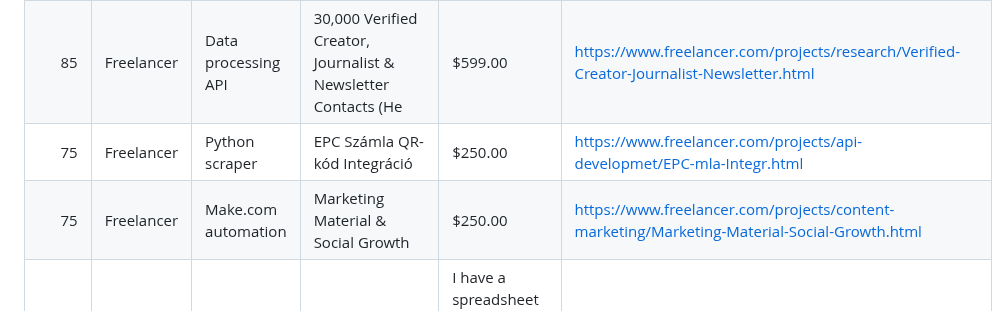
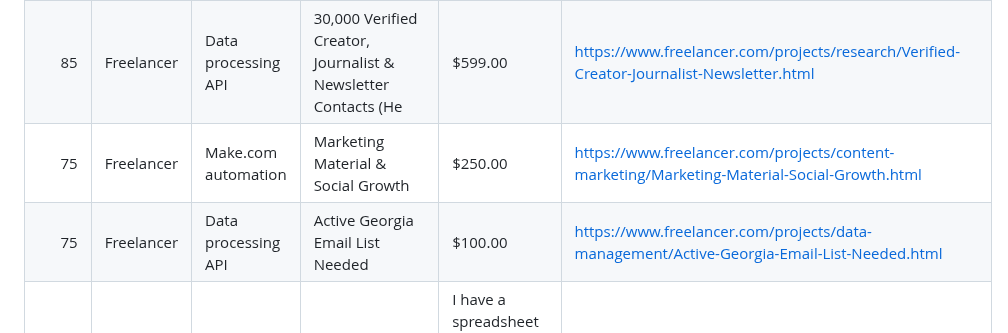
Before and after one commit to kaji-hemopo/telemetry, a Markdown page: agents/makoto/arbitrage_intel.md, the part around one of its changes. Rendered like a GitHub page.

Commit message:
makoto beat 517 2026-04-28 05:25 JST

```diff
--- a/agents/makoto/arbitrage_intel.md
+++ b/agents/makoto/arbitrage_intel.md
@@ -58,8 +58,8 @@ Generated: 2026-04-28 04:23 JST
 | 85 | Freelancer | Python scraper | Internal RAG Chatbot Development | $800.00 | https://www.freelancer.com/projects/ai-chatbot-development/Internal-RAG-Chatbot-Development.html |
 | 85 | Freelancer | Data processing API | &quot;BK-280 BIOBASE / MS-H655 MedicalSystem / U500 Mission Exper | $750.00 | https://www.freelancer.com/projects/api-developmet/BIOBASE-MedicalSystem-Mission-Expert.html |
 | 85 | Freelancer | Data processing API | 30,000 Verified Creator, Journalist &amp; Newsletter Contacts (He | $599.00 | https://www.freelancer.com/projects/research/Verified-Creator-Journalist-Newsletter.html |
-| 75 | Freelancer | Python scraper | EPC Sz&aacute;mla QR-k&oacute;d Integr&aacute;ci&oacute; | $250.00 | https://www.freelancer.com/projects/api-developmet/EPC-mla-Integr.html |
 | 75 | Freelancer | Make.com automation | Marketing Material &amp; Social Growth | $250.00 | https://www.freelancer.com/projects/content-marketing/Marketing-Material-Social-Growth.html |
+| 75 | Freelancer | Data processing API | Active Georgia Email List Needed | $100.00 | https://www.freelancer.com/projects/data-management/Active-Georgia-Email-List-Needed.html |
 | 65 | Freelancer | Python scraper | Bulk Forward Geocoding for 200k Addresses | I have a spreadsheet (Excel/CSV) containing roughly two-lakh Indian addresses an | https://www.freelancer.com/projects/data-processing/Bulk-Forward-Geocoding-for-Addresses.html |
 | 65 | Freelancer | Python scraper | Mobile Buyback Price Comparison Tool | ## 1. Project Title **&quot;Real-Time Mobile Price Aggregator &amp; Buyback Calc | https://www.freelancer.com/projects/python/Mobile-Buyback-Price-Comparison-Tool.html |
 | 65 | Freelancer | Python scraper | Smart Home Person Tracking System Development | Multi-Person Indoor Tracking System for Smart Home — Raspberry Pi 5, Python, Loc | https://www.freelancer.com/projects/python/Smart-Home-Person-Tracking-System.html |
```
Also changed, not shown: other parts of agents/makoto/arbitrage_intel.md (+1 -1 lines).
